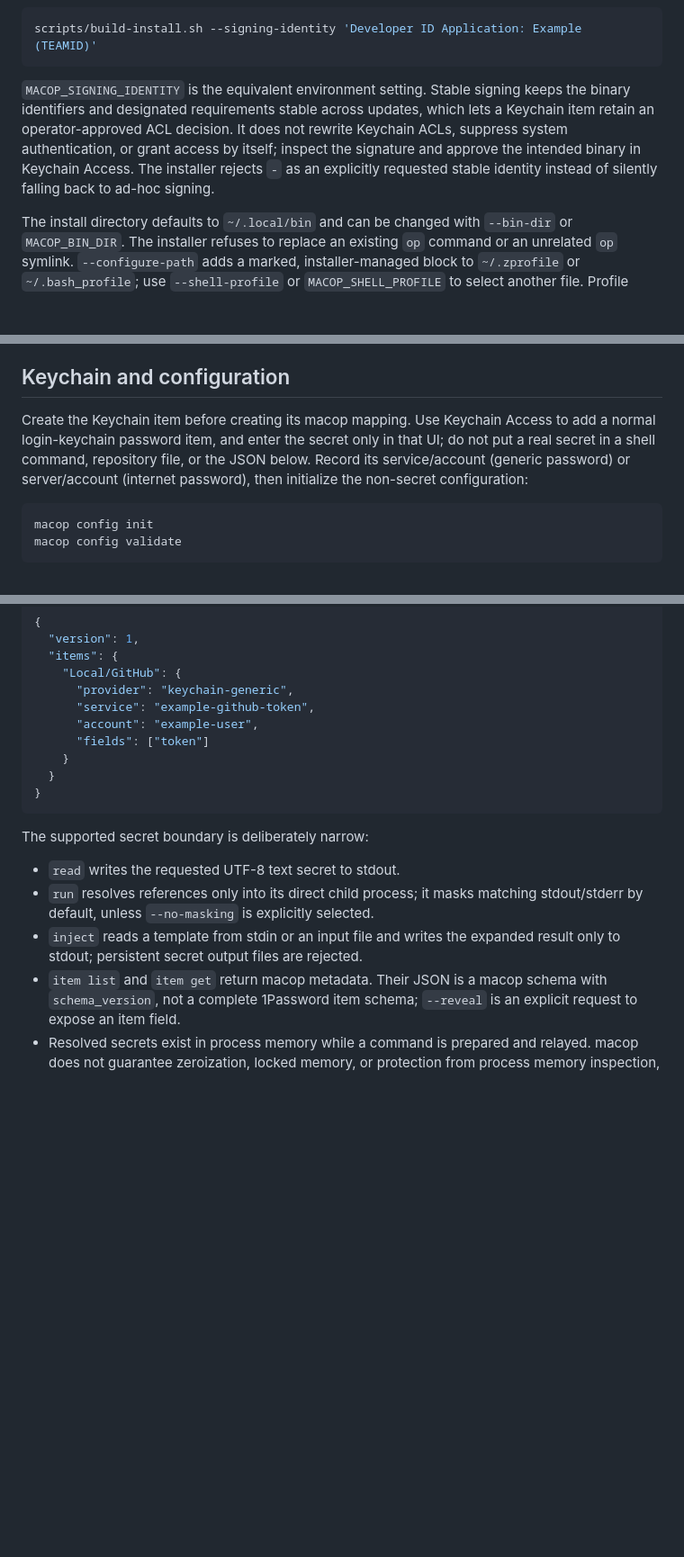
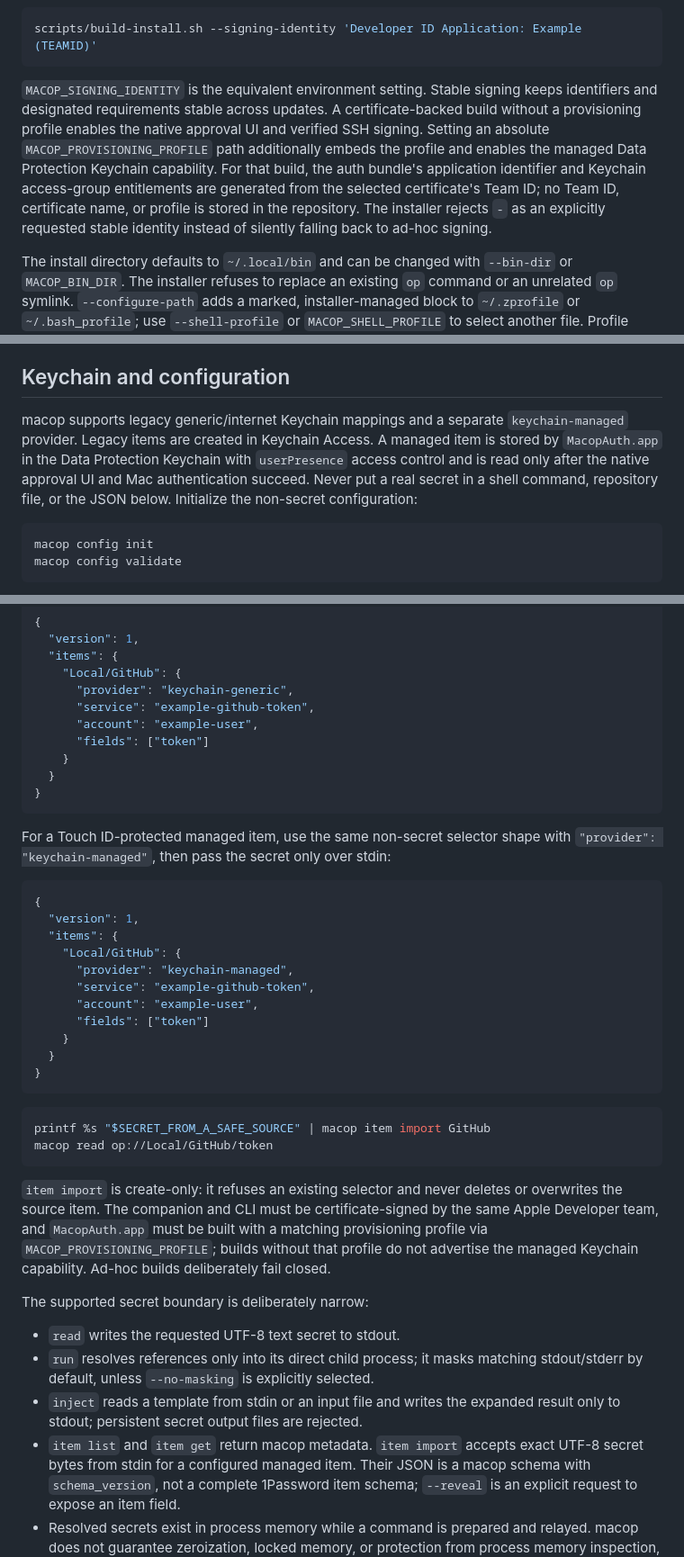
Before and after one commit to slashkiko/macop, a Markdown page: README.md, 3 parts joined by grey strips. Shown at 90% size. Rendered like a GitHub page; blank space fills up the shorter version.

Commit message:
Document native authorization workflow

````diff
--- a/README.md
+++ b/README.md
@@ -32,12 +33,16 @@ scripts/build-install.sh --signing-identity 'Developer ID Application: Example (
 ```
 
 `MACOP_SIGNING_IDENTITY` is the equivalent environment setting. Stable signing
-keeps the binary identifiers and designated requirements stable across updates,
-which lets a Keychain item retain an operator-approved ACL decision. It does
-not rewrite Keychain ACLs, suppress system authentication, or grant access by
-itself; inspect the signature and approve the intended binary in Keychain
-Access. The installer rejects `-` as an explicitly requested stable identity
-instead of silently falling back to ad-hoc signing.
+keeps identifiers and designated requirements stable across updates. A
+certificate-backed build without a provisioning profile enables the native
+approval UI and verified SSH signing. Setting an absolute
+`MACOP_PROVISIONING_PROFILE` path additionally embeds the profile and enables
+the managed Data Protection Keychain capability. For that build, the auth
+bundle's application identifier and Keychain access-group entitlements are
+generated from the selected certificate's Team ID; no Team ID, certificate
+name, or profile is stored in the repository. The installer rejects `-` as an
+explicitly requested stable identity instead of silently falling back to
+ad-hoc signing.
 
 The install directory defaults to `~/.local/bin` and can be changed with
 `--bin-dir` or `MACOP_BIN_DIR`. The installer refuses to replace an existing
@@ -104,11 +109,12 @@ that block. Use the same `--bin-dir`, `MACOP_BIN_DIR`, `--shell-profile`, or
 
 ## Keychain and configuration
 
-Create the Keychain item before creating its macop mapping. Use Keychain Access
-to add a normal login-keychain password item, and enter the secret only in that
-UI; do not put a real secret in a shell command, repository file, or the JSON
-below. Record its service/account (generic password) or server/account
-(internet password), then initialize the non-secret configuration:
+macop supports legacy generic/internet Keychain mappings and a separate
+`keychain-managed` provider. Legacy items are created in Keychain Access. A
+managed item is stored by `MacopAuth.app` in the Data Protection Keychain with
+`userPresence` access control and is read only after the native approval UI and
+Mac authentication succeed. Never put a real secret in a shell command,
+repository file, or the JSON below. Initialize the non-secret configuration:
 
 ```bash
 macop config init
@@ -141,6 +147,35 @@ contains no secret value:
 }
 ```
 
+For a Touch ID-protected managed item, use the same non-secret selector shape
+with `"provider": "keychain-managed"`, then pass the secret only over stdin:
+
+```json
+{
+  "version": 1,
+  "items": {
+    "Local/GitHub": {
+      "provider": "keychain-managed",
+      "service": "example-github-token",
+      "account": "example-user",
+      "fields": ["token"]
+    }
+  }
+}
+```
+
+```bash
+printf %s "$SECRET_FROM_A_SAFE_SOURCE" | macop item import GitHub
+macop read op://Local/GitHub/token
+```
+
+`item import` is create-only: it refuses an existing selector and never deletes
+or overwrites the source item. The companion and CLI must be certificate-signed
+by the same Apple Developer team, and `MacopAuth.app` must be built with a
+matching provisioning profile via `MACOP_PROVISIONING_PROFILE`; builds without
+that profile do not advertise the managed Keychain capability. Ad-hoc builds
+deliberately fail closed.
+
 The supported secret boundary is deliberately narrow:
 
 - `read` writes the requested UTF-8 text secret to stdout.
@@ -148,7 +183,8 @@ The supported secret boundary is deliberately narrow:
   stdout/stderr by default, unless `--no-masking` is explicitly selected.
 - `inject` reads a template from stdin or an input file and writes the expanded
   result only to stdout; persistent secret output files are rejected.
-- `item list` and `item get` return macop metadata. Their JSON is a macop schema
+- `item list` and `item get` return macop metadata. `item import` accepts exact
+  UTF-8 secret bytes from stdin for a configured managed item. Their JSON is a macop schema
   with `schema_version`, not a complete 1Password item schema; `--reveal` is an
   explicit request to expose an item field.
 - Resolved secrets exist in process memory while a command is prepared and
````
Also changed, not shown: other parts of README.md (+3 -2 lines), docs/macop-design.md (+17 -7 lines).
